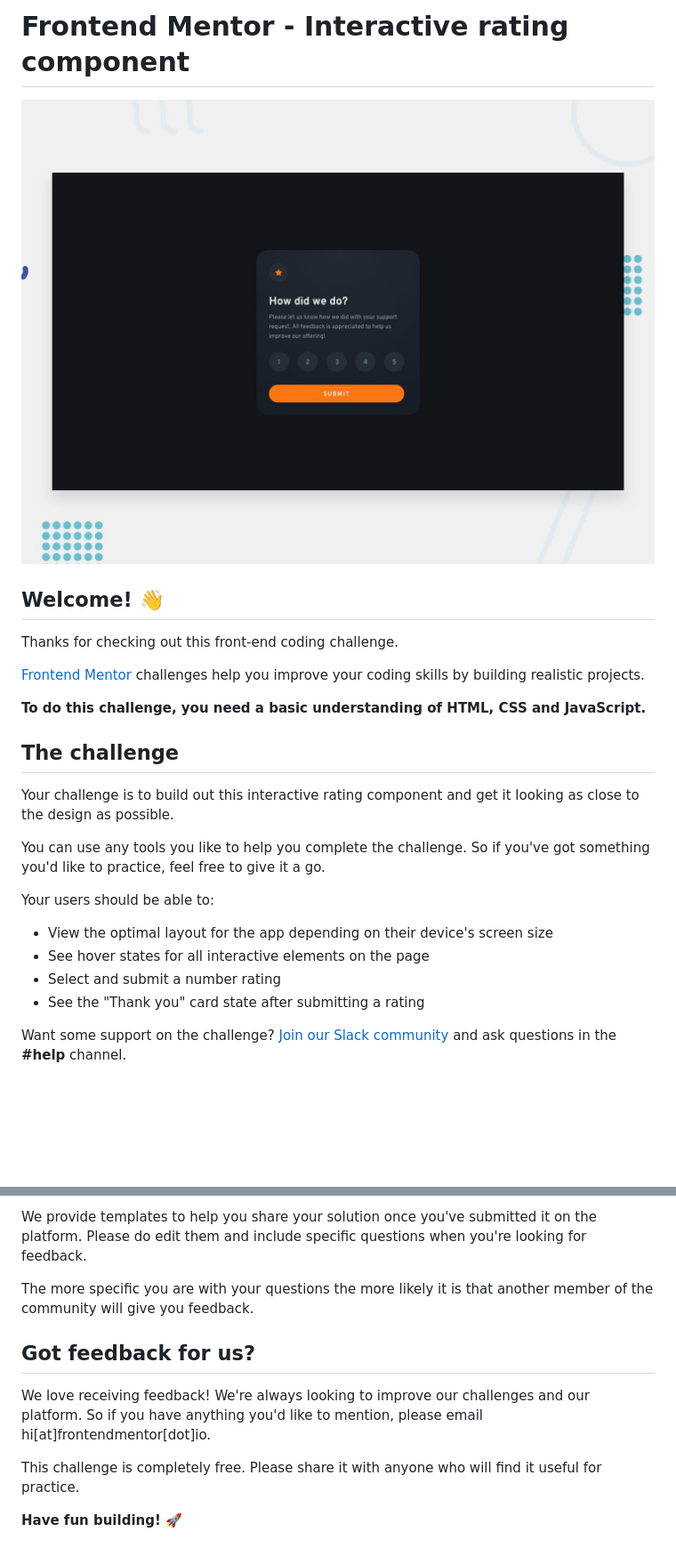
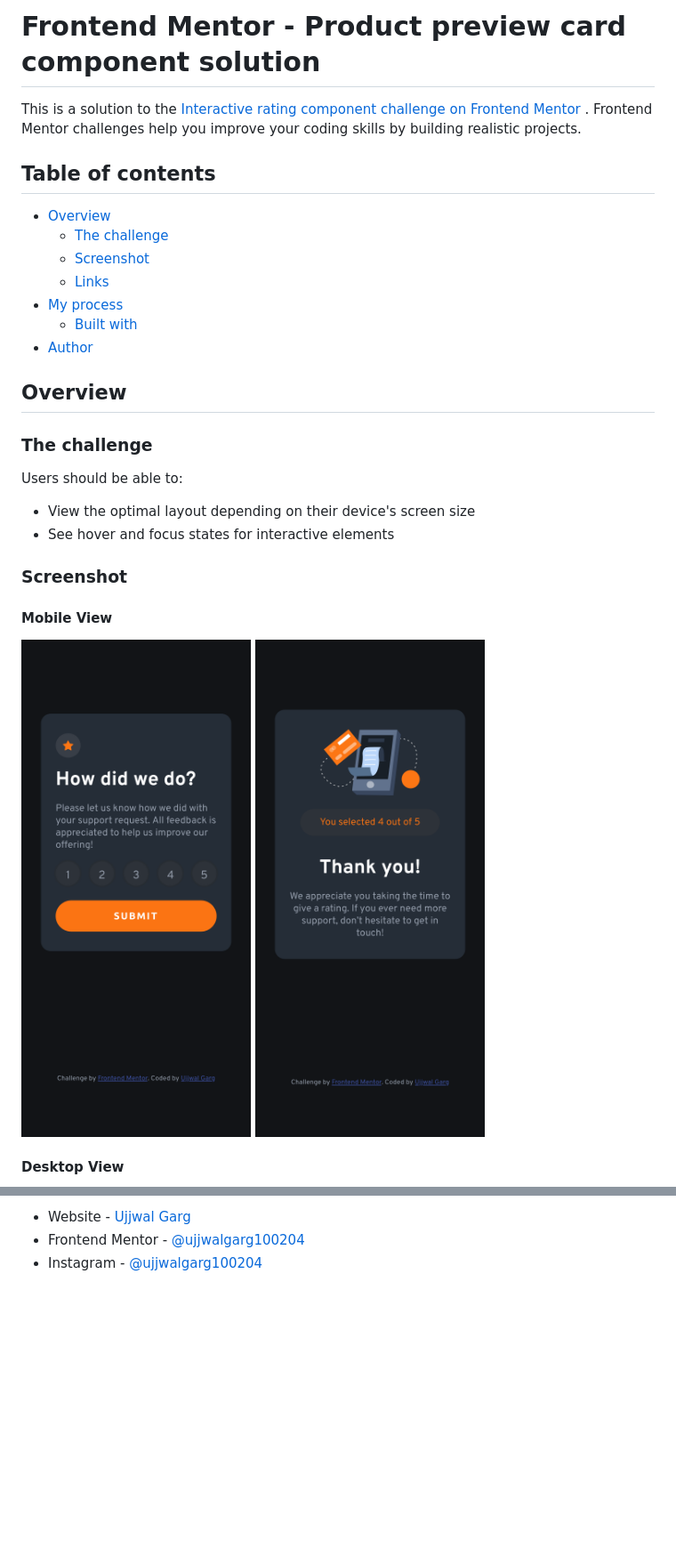
Before and after one commit to gargujjwal/Frontend-Mentors-Interactive-rating-component-solution, a Markdown page: README.md, 2 parts joined by grey strips. Shown at 89% size. Drawn GitHub-style; pictures changed too: screenshots/mobile 2 view.png (added), screenshots/mobile view.png (added); blank space fills up the shorter version.

```diff
--- a/README.md
+++ b/README.md
@@ -1,30 +1,34 @@
-# Frontend Mentor - Interactive rating component
+# Frontend Mentor - Product preview card component solution
 
-![Design preview for the Interactive rating component coding challenge](./design/desktop-preview.jpg)
+This is a solution to
+the [Interactive rating component challenge on Frontend Mentor](https://www.frontendmentor.io/challenges/interactive-rating-component-koxpeBUmI)
+. Frontend Mentor challenges help you improve your coding skills by building realistic projects.
 
-## Welcome! 👋
+## Table of contents
 
-Thanks for checking out this front-end coding challenge.
+- [Overview](#overview)
+    - [The challenge](#the-challenge)
+    - [Screenshot](#screenshot)
+    - [Links](#links)
+- [My process](#my-process)
+  - [Built with](#built-with)
+- [Author](#author)
 
-[Frontend Mentor](https://www.frontendmentor.io) challenges help you improve your coding skills by building realistic
-projects.
+## Overview
 
-**To do this challenge, you need a basic understanding of HTML, CSS and JavaScript.**
+### The challenge
 
-## The challenge
+Users should be able to:
 
-Your challenge is to build out this interactive rating component and get it looking as close to the design as possible.
+- View the optimal layout depending on their device's screen size
+- See hover and focus states for interactive elements
 
-You can use any tools you like to help you complete the challenge. So if you've got something you'd like to practice,
-feel free to give it a go.
+### Screenshot
 
-Your users should be able to:
+#### Mobile View
 
-- View the optimal layout for the app depending on their device's screen size
-- See hover states for all interactive elements on the page
-- Select and submit a number rating
-- See the "Thank you" card state after submitting a rating
+![](./screenshots/mobile%20view.png)
+![](./screenshots/mobile%202%20view.png)
 
-Want some support on the challenge? [Join our Slack community](https://www.frontendmentor.io/slack) and ask questions in
-the **#help** channel.
+#### Desktop View
 
@@ -112,14 +56,3 @@ There are multiple places you can share your solution:
-We provide templates to help you share your solution once you've submitted it on the platform. Please do edit them and
-include specific questions when you're looking for feedback.
-
-The more specific you are with your questions the more likely it is that another member of the community will give you
-feedback.
-
-## Got feedback for us?
-
-We love receiving feedback! We're always looking to improve our challenges and our platform. So if you have anything
-you'd like to mention, please email hi[at]frontendmentor[dot]io.
-
-This challenge is completely free. Please share it with anyone who will find it useful for practice.
-
-**Have fun building!** 🚀
+- Website - [Ujjwal Garg](https://github.com/ujjwalgarg100204)
+- Frontend Mentor - [@ujjwalgarg100204](https://www.frontendmentor.io/profile/ujjwalgarg100204)
+- Instagram - [@ujjwalgarg100204](https://www.instagram.com/ujjwalgarg100204/)
```
Also changed, not shown: other parts of README.md (+14 -74 lines), README-template.md (deleted, +0 -131 lines), screenshots/desktop 2 view.png (added), screenshots/desktop view.png (added), 1 other file.
